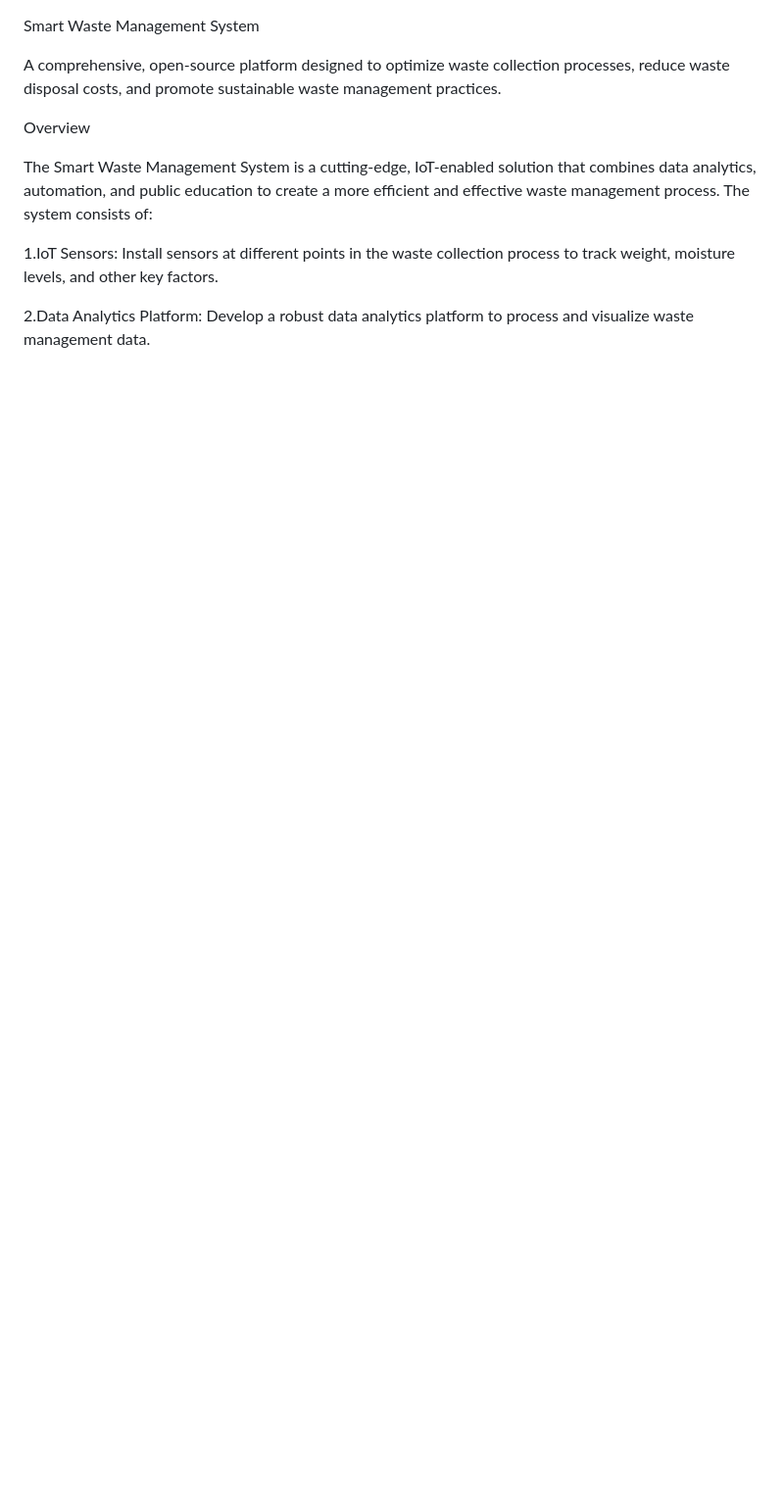
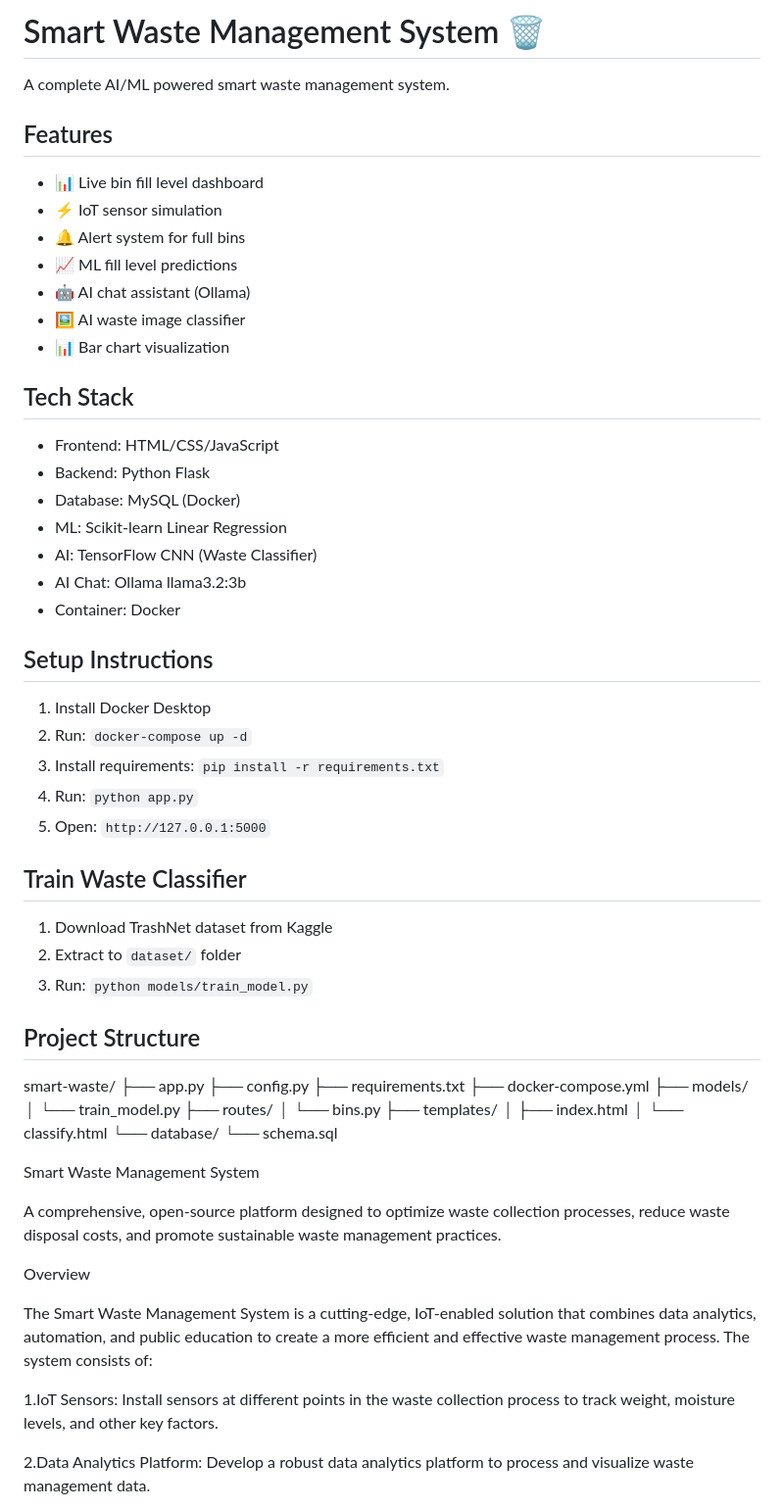
Before and after one commit to karthik21-design/smart-waste-management, a Markdown page: README.md, the part around the change. Shown at 98% size. GitHub-like rendering; blank space fills up the shorter version.

```diff
--- a/README.md
+++ b/README.md
@@ -1,3 +1,53 @@
+# Smart Waste Management System 🗑️
+
+A complete AI/ML powered smart waste management system.
+
+## Features
+- 📊 Live bin fill level dashboard
+- ⚡ IoT sensor simulation
+- 🔔 Alert system for full bins
+- 📈 ML fill level predictions
+- 🤖 AI chat assistant (Ollama)
+- 🖼️ AI waste image classifier
+- 📊 Bar chart visualization
+
+## Tech Stack
+- Frontend: HTML/CSS/JavaScript
+- Backend: Python Flask
+- Database: MySQL (Docker)
+- ML: Scikit-learn Linear Regression
+- AI: TensorFlow CNN (Waste Classifier)
+- AI Chat: Ollama llama3.2:3b
+- Container: Docker
+
+## Setup Instructions
+1. Install Docker Desktop
+2. Run: `docker-compose up -d`
+3. Install requirements: `pip install -r requirements.txt`
+4. Run: `python app.py`
+5. Open: `http://127.0.0.1:5000`
+
+## Train Waste Classifier
+1. Download TrashNet dataset from Kaggle
+2. Extract to `dataset/` folder
+3. Run: `python models/train_model.py`
+
+## Project Structure
+smart-waste/
+├── app.py
+├── config.py
+├── requirements.txt
+├── docker-compose.yml
+├── models/
+│   └── train_model.py
+├── routes/
+│   └── bins.py
+├── templates/
+│   ├── index.html
+│   └── classify.html
+└── database/
+    └── schema.sql
+
 Smart Waste Management System
 
 A comprehensive, open-source platform designed to optimize waste collection processes, reduce waste disposal costs, and promote sustainable waste management practices.
```
